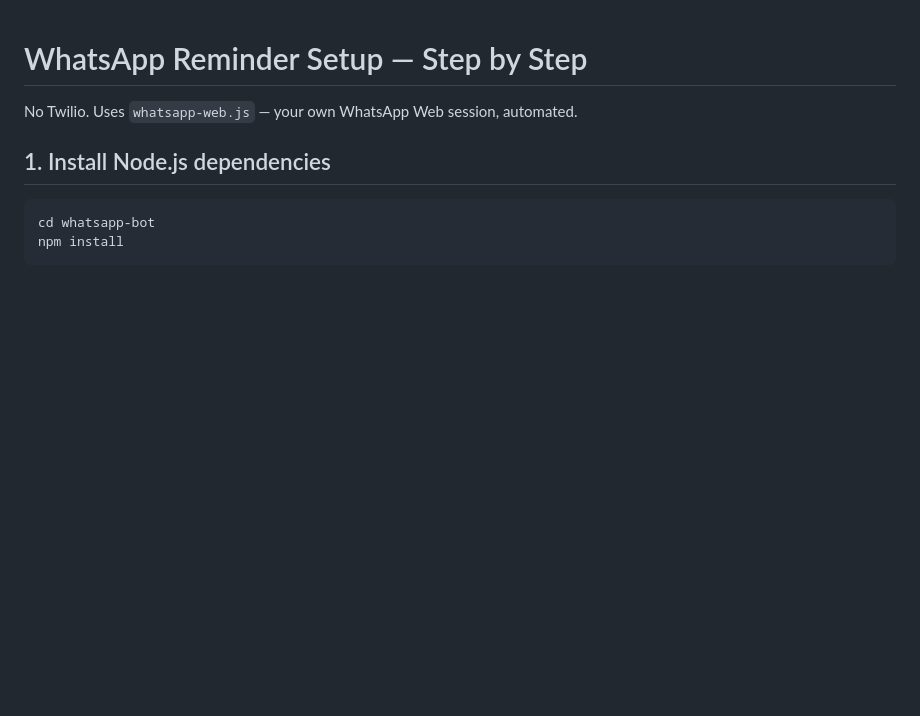
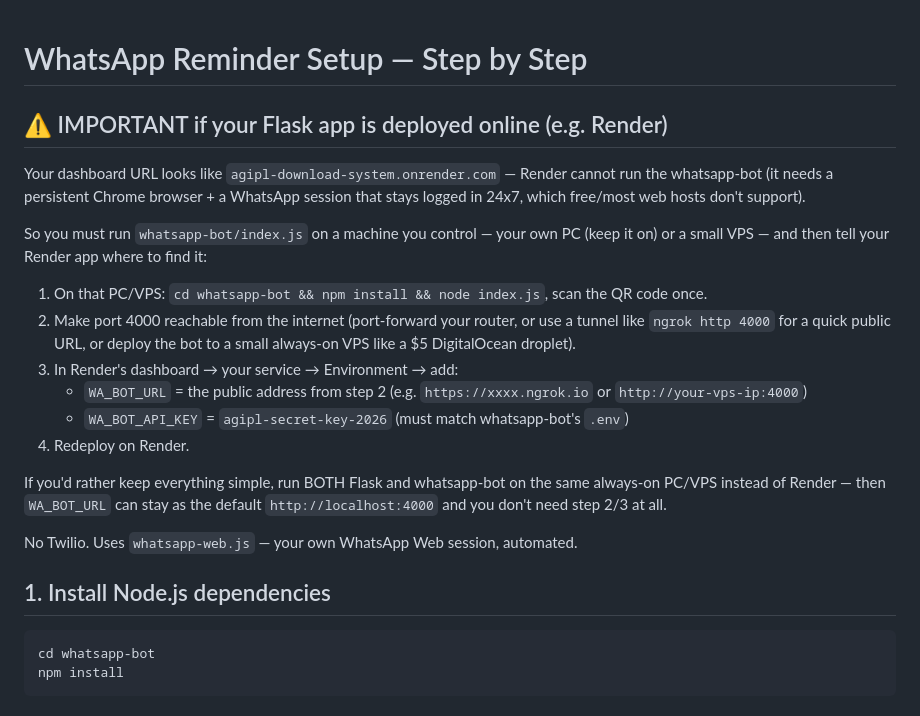
Before and after one commit to Vikasjha56/AGIPL_DOWNLOAD, a Markdown page: templates/setup readme.md, the part around the change. Rendered like a GitHub page; blank space fills up the shorter version.

```diff
--- a/templates/setup readme.md
+++ b/templates/setup readme.md
@@ -1,4 +1,30 @@
 # WhatsApp Reminder Setup — Step by Step
+
+## ⚠️ IMPORTANT if your Flask app is deployed online (e.g. Render)
+
+Your dashboard URL looks like `agipl-download-system.onrender.com` — Render
+cannot run the whatsapp-bot (it needs a persistent Chrome browser + a
+WhatsApp session that stays logged in 24x7, which free/most web hosts
+don't support).
+
+So you must run `whatsapp-bot/index.js` on a machine you control — your
+own PC (keep it on) or a small VPS — and then tell your Render app where
+to find it:
+
+1. On that PC/VPS: `cd whatsapp-bot && npm install && node index.js`,
+   scan the QR code once.
+2. Make port 4000 reachable from the internet (port-forward your router,
+   or use a tunnel like `ngrok http 4000` for a quick public URL, or
+   deploy the bot to a small always-on VPS like a $5 DigitalOcean droplet).
+3. In Render's dashboard → your service → Environment → add:
+   - `WA_BOT_URL` = the public address from step 2 (e.g. `https://xxxx.ngrok.io` or `http://your-vps-ip:4000`)
+   - `WA_BOT_API_KEY` = `agipl-secret-key-2026` (must match whatsapp-bot's `.env`)
+4. Redeploy on Render.
+
+If you'd rather keep everything simple, run BOTH Flask and whatsapp-bot on
+the same always-on PC/VPS instead of Render — then `WA_BOT_URL` can stay
+as the default `http://localhost:4000` and you don't need step 2/3 at all.
+
 
 No Twilio. Uses `whatsapp-web.js` — your own WhatsApp Web session, automated.
 
```
